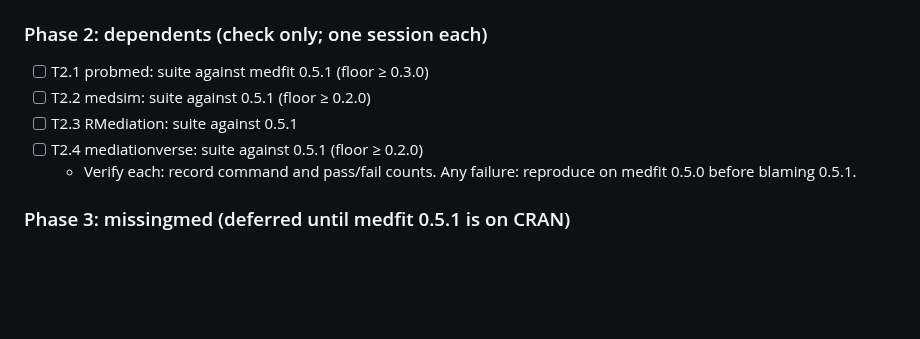
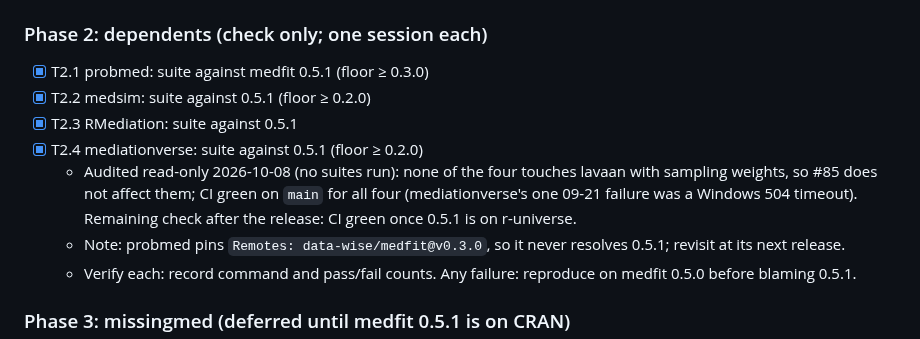
Before and after one commit to Data-Wise/missingmed, a Markdown page: docs/specs/PLAN-medfit-0.5.1-cascade-2026-10-08.md, the part around the change. Drawn GitHub-style; blank space fills up the shorter version.

Commit message:
docs(plan): tick Phase 2 (dependents audited read-only)
Co-Authored-By: Claude Sonnet 5.5 <noreply@anthropic.com>

```diff
--- a/docs/specs/PLAN-medfit-0.5.1-cascade-2026-10-08.md
+++ b/docs/specs/PLAN-medfit-0.5.1-cascade-2026-10-08.md
@@ -49,10 +49,12 @@ No dependent needs code changes.
 - [ ] **Checkpoint B:** `medfit-0.5.1-gates.sh post` prints ALL GATES PASS
 
 ### Phase 2: dependents (check only; one session each)
-- [ ] T2.1 probmed: suite against medfit 0.5.1 (floor ≥ 0.3.0)
-- [ ] T2.2 medsim: suite against 0.5.1 (floor ≥ 0.2.0)
-- [ ] T2.3 RMediation: suite against 0.5.1
-- [ ] T2.4 mediationverse: suite against 0.5.1 (floor ≥ 0.2.0)
+- [x] T2.1 probmed: suite against medfit 0.5.1 (floor ≥ 0.3.0)
+- [x] T2.2 medsim: suite against 0.5.1 (floor ≥ 0.2.0)
+- [x] T2.3 RMediation: suite against 0.5.1
+- [x] T2.4 mediationverse: suite against 0.5.1 (floor ≥ 0.2.0)
+  - Audited read-only 2026-10-08 (no suites run): none of the four touches lavaan with sampling weights, so #85 does not affect them; CI green on `main` for all four (mediationverse's one 09-21 failure was a Windows 504 timeout). Remaining check after the release: CI green once 0.5.1 is on r-universe.
+  - Note: probmed pins `Remotes: data-wise/medfit@v0.3.0`, so it never resolves 0.5.1; revisit at its next release.
   - Verify each: record command and pass/fail counts. Any failure: reproduce on medfit 0.5.0 before blaming 0.5.1.
 
 ### Phase 3: missingmed (deferred until medfit 0.5.1 is on CRAN)
```
